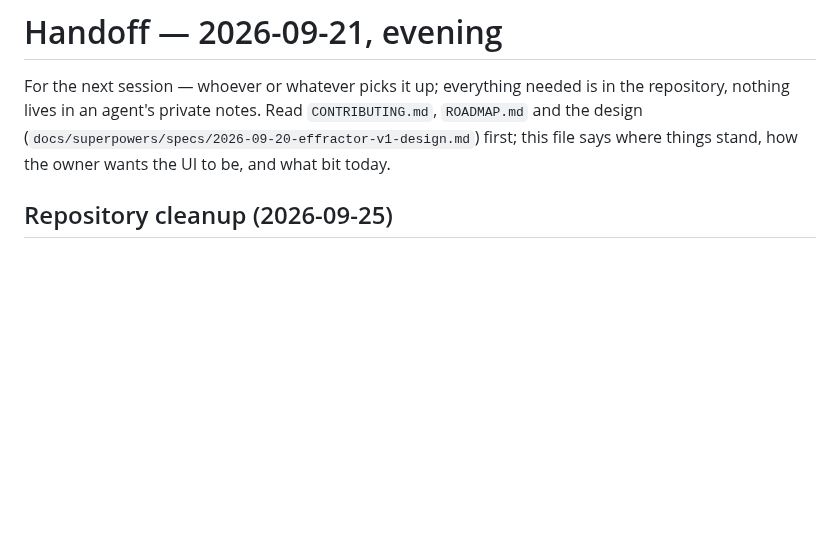
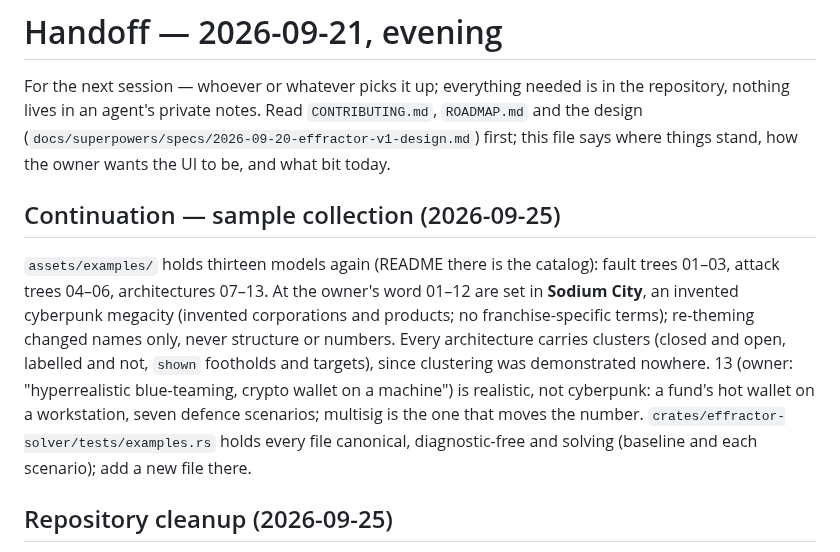
Before and after one commit to overcuriousity/effractor, a Markdown page: docs/HANDOFF.md, the part around the change. GitHub-like rendering; blank space fills up the shorter version.

Commit message:
Handoff: the renewed sample collection
Co-Authored-By: Claude Opus 5.5 (1M context) <noreply@anthropic.com>

```diff
--- a/docs/HANDOFF.md
+++ b/docs/HANDOFF.md
@@ -4,6 +4,21 @@ For the next session — whoever or whatever picks it up; everything needed is i
 the repository, nothing lives in an agent's private notes. Read `CONTRIBUTING.md`, `ROADMAP.md` and the design
 (`docs/superpowers/specs/2026-09-20-effractor-v1-design.md`) first; this file
 says where things stand, how the owner wants the UI to be, and what bit today.
+
+## Continuation — sample collection (2026-09-25)
+
+`assets/examples/` holds thirteen models again (README there is the catalog):
+fault trees 01–03, attack trees 04–06, architectures 07–13. At the owner's
+word 01–12 are set in **Sodium City**, an invented cyberpunk megacity (invented
+corporations and products; no franchise-specific terms); re-theming changed
+names only, never structure or numbers. Every architecture carries clusters
+(closed and open, labelled and not, `shown` footholds and targets), since
+clustering was demonstrated nowhere. 13 (owner: "hyperrealistic blue-teaming,
+crypto wallet on a machine") is realistic, not cyberpunk: a fund's hot wallet
+on a workstation, seven defence scenarios; multisig is the one that moves the
+number. `crates/effractor-solver/tests/examples.rs` holds every file
+canonical, diagnostic-free and solving (baseline and each scenario); add a new
+file there.
 
 ## Repository cleanup (2026-09-25)
 
```
